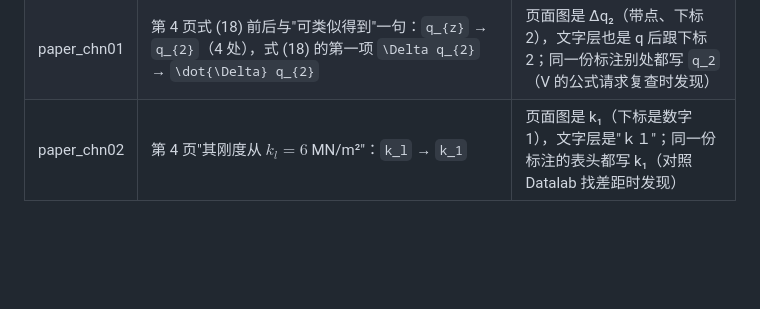
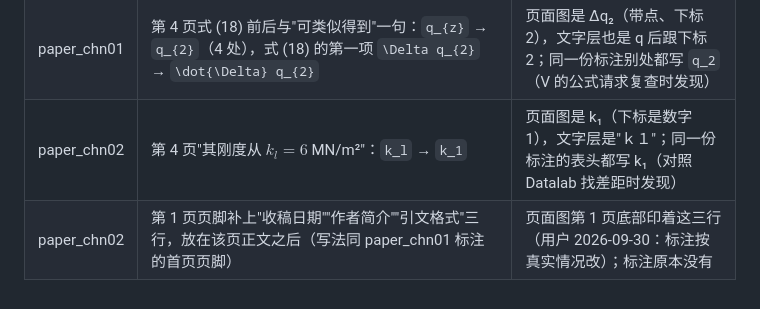
Before and after one commit to xuyungit/ParseX, a Markdown page: docs/annotation_changes.md, the part around the change. Drawn GitHub-style; blank space fills up the shorter version.

```diff
--- a/docs/annotation_changes.md
+++ b/docs/annotation_changes.md
@@ -150,3 +150,4 @@
 | receipt | 第 2 页页脚 `…more information.` / `2. Subject to credit approval.` / `Apple Payments Services …` 三段合回一段，照原件写出字面的 `\n2.`、`\n\n`（撤销 2026-09-28 按 Q136 的改动） | 原件把换行符印成了两个字符（页面图上可见）；用户撤回 Q136（2026-09-30）：保留信息，照原件反映，不加规则 |
 | paper_chn01 | 第 4 页式 (18) 前后与"可类似得到"一句：`q_{z}` → `q_{2}`（4 处），式 (18) 的第一项 `\Delta q_{2}` → `\dot{\Delta} q_{2}` | 页面图是 Δ̇q₂（带点、下标 2），文字层也是 q 后跟下标 2；同一份标注别处都写 `q_2`（V 的公式请求复查时发现） |
 | paper_chn02 | 第 4 页"其刚度从 $k_l = 6$ MN/m²"：`k_l` → `k_1` | 页面图是 k₁（下标是数字 1），文字层是"ｋ１"；同一份标注的表头都写 k₁（对照 Datalab 找差距时发现） |
+| paper_chn02 | 第 1 页页脚补上"收稿日期""作者简介""引文格式"三行，放在该页正文之后（写法同 paper_chn01 标注的首页页脚） | 页面图第 1 页底部印着这三行（用户 2026-09-30：标注按真实情况改）；标注原本没有 |
```
Also changed, not shown: ground_truth/paper_chn02/expected.md (+4 -0 lines).
